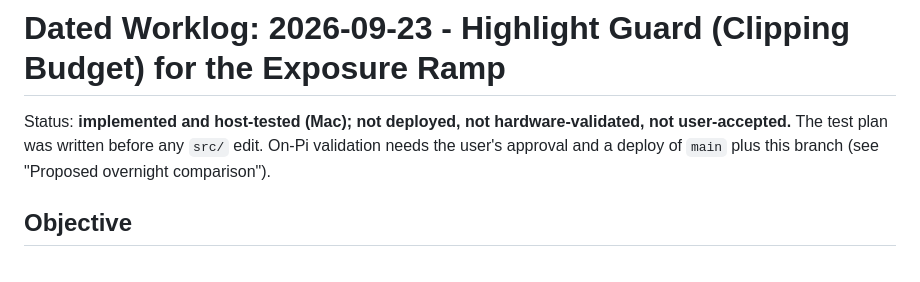
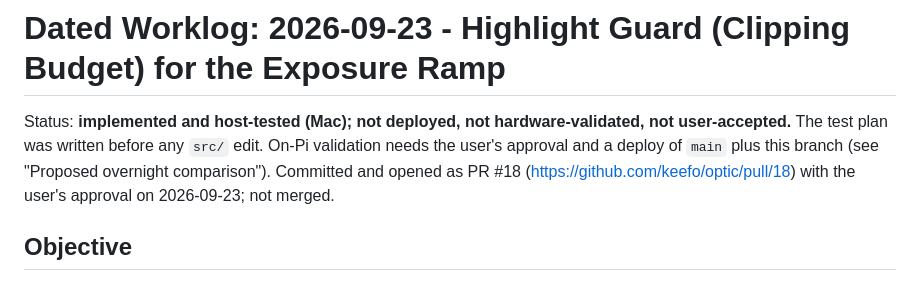
Before and after one commit to keefo/optic, a Markdown page: worklogs/2026-09-23-highlight-guard.md, the part around the change. Drawn GitHub-style.

Commit message:
Worklog: record PR #18 for the highlight guard
Co-Authored-By: Claude Opus 5.5 <noreply@anthropic.com>

```diff
--- a/worklogs/2026-09-23-highlight-guard.md
+++ b/worklogs/2026-09-23-highlight-guard.md
@@ -3,7 +3,9 @@
 Status: **implemented and host-tested (Mac); not deployed, not
 hardware-validated, not user-accepted.** The test plan was written before any
 `src/` edit. On-Pi validation needs the user's approval and a deploy of `main`
-plus this branch (see "Proposed overnight comparison").
+plus this branch (see "Proposed overnight comparison"). Committed and opened
+as PR #18 (https://github.com/keefo/optic/pull/18) with the user's approval on
+2026-09-23; not merged.
 
 ## Objective
 
```
